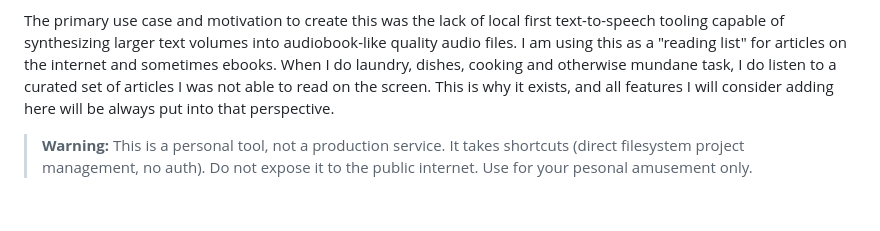
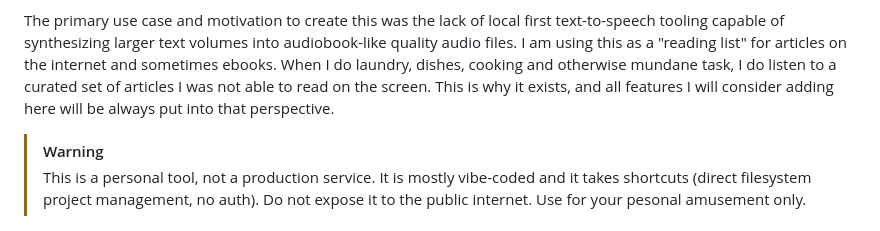
Before and after one commit to pulsar256/oralis, a Markdown page: README.md, the part around the change. Drawn GitHub-style; blank space fills up the shorter version.

Commit message:
doc: improve warning / clarity

```diff
--- a/README.md
+++ b/README.md
@@ -6,8 +6,8 @@ TL;DR: Built for personal use as an audiobook-quality "reading list" player: que
 
 The primary use case and motivation to create this was the lack of local first text-to-speech tooling capable of synthesizing larger text volumes into audiobook-like quality audio files. I am using this as a "reading list" for articles on the internet and sometimes ebooks. When I do laundry, dishes, cooking and otherwise mundane task, I do listen to a curated set of articles I was not able to read on the screen. This is why it exists, and all features I will consider adding here will be always put into that perspective.
 
-
-> **Warning:** This is a personal tool, not a production service. It takes shortcuts (direct filesystem project management, no auth). Do not expose it to the public internet. Use for your pesonal amusement only.
+> [!WARNING]
+> This is a personal tool, not a production service. It is mostly vibe-coded and it takes shortcuts (direct filesystem project management, no auth). Do not expose it to the public internet. Use for your pesonal amusement only.
 
 ![img_1.png](docs/img.png)
 
```
